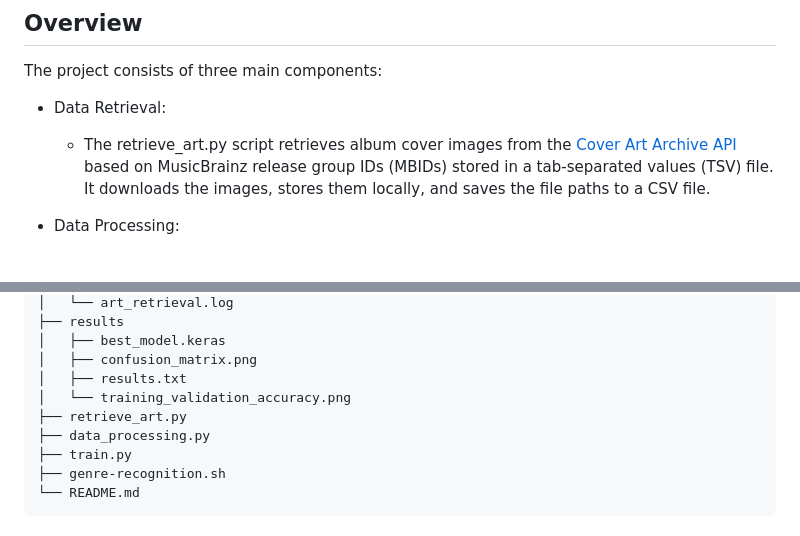
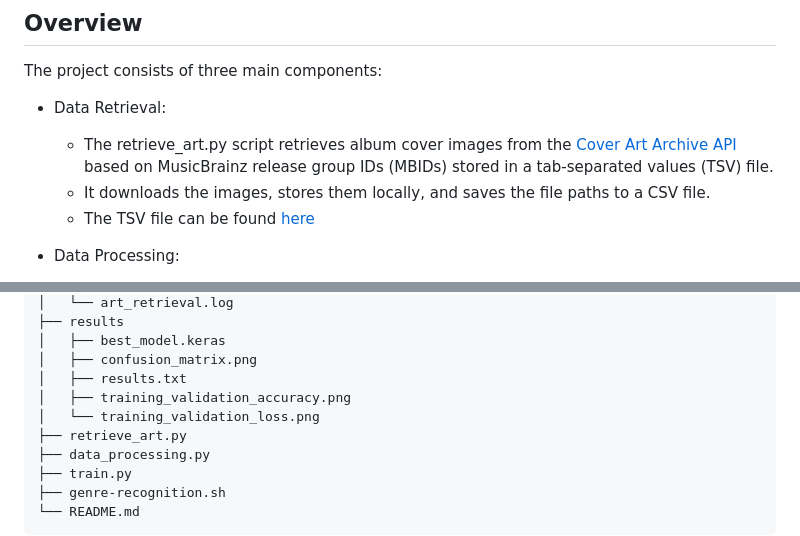
Before and after one commit to lucasmarchd01/Genre_Recognition_Album_Cover, a Markdown page: README.md, 2 parts joined by grey strips. Drawn GitHub-style.

```diff
--- a/README.md
+++ b/README.md
@@ -7,7 +7,9 @@ This project aims to classify music genres using album cover images. The classif
 The project consists of three main components:
 
 - Data Retrieval:
-    - The retrieve_art.py script retrieves album cover images from the [Cover Art Archive API](https://wiki.musicbrainz.org/Cover_Art_Archive/API) based on MusicBrainz release group IDs (MBIDs) stored in a tab-separated values (TSV) file. It downloads the images, stores them locally, and saves the file paths to a CSV file.
+    - The retrieve_art.py script retrieves album cover images from the [Cover Art Archive API](https://wiki.musicbrainz.org/Cover_Art_Archive/API) based on MusicBrainz release group IDs (MBIDs) stored in a tab-separated values (TSV) file.
+    - It downloads the images, stores them locally, and saves the file paths to a CSV file.
+    - The TSV file can be found [here](https://zenodo.org/records/2554044)
 
 - Data Processing:
     - The data_processing.py script preprocesses the data by mapping genre labels to MBIDs and adjusting image file paths. It also filters the data to only include the top 6 most frequent genre classes.
@@ -83,7 +85,8 @@ Replace <tsv-filename> with the path to the TSV file containing MBIDs, and <dire
 │   ├── best_model.keras
 │   ├── confusion_matrix.png
 │   ├── results.txt
-│   └── training_validation_accuracy.png
+│   ├── training_validation_accuracy.png
+│   └── training_validation_loss.png
 ├── retrieve_art.py
 ├── data_processing.py
 ├── train.py
```
